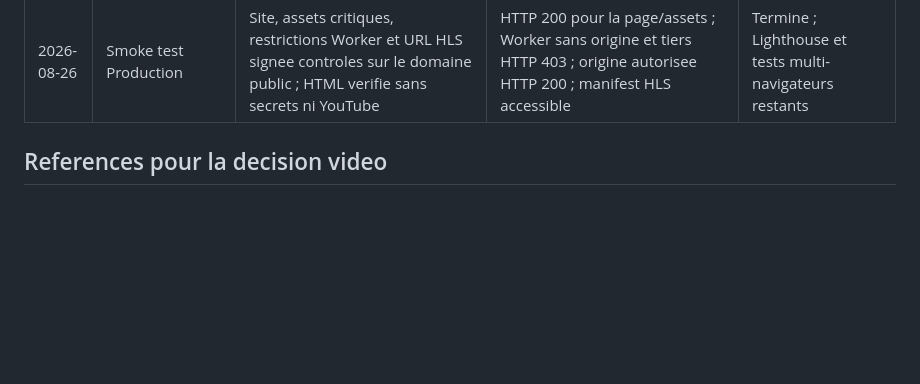
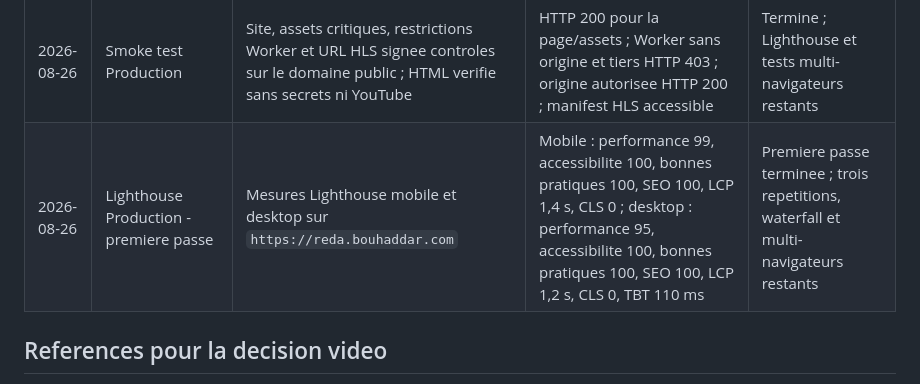
Before and after one commit to redabhr/redabhr.github.io, a Markdown page: OPTIMIZATION-CHECKLIST.md, the part around one of its changes. GitHub-like rendering; blank space fills up the shorter version.

Commit message:
test(performance): recorded production lighthouse baseline

```diff
--- a/OPTIMIZATION-CHECKLIST.md
+++ b/OPTIMIZATION-CHECKLIST.md
@@ -324,6 +324,7 @@ Ce document suit les optimisations techniques, UX, accessibilite et SEO de la pa
 | 2026-08-26 | Packaging de production | Source image deplacee dans `scripts/assets/`, fallback 2560 px optimise et workflow Pages avec artefact en liste blanche | Builds images/HLS, CSP, assemblage local de 33 fichiers sans scripts, Worker ni manifests Node | Termine ; activation Pages apres push |
 | 2026-08-26 | Packaging de production - minification | Ajout d'esbuild pour minifier les copies JavaScript/CSS dans `_site`, suppression des references source map HLS | Artefact local : JS 6,4 Ko, CSS 4,5 Ko, aucune source map ni fichier de developpement | Termine ; validation visuelle apres publication |
 | 2026-08-26 | Smoke test Production | Site, assets critiques, restrictions Worker et URL HLS signee controles sur le domaine public ; HTML verifie sans secrets ni YouTube | HTTP 200 pour la page/assets ; Worker sans origine et tiers HTTP 403 ; origine autorisee HTTP 200 ; manifest HLS accessible | Termine ; Lighthouse et tests multi-navigateurs restants |
+| 2026-08-26 | Lighthouse Production - premiere passe | Mesures Lighthouse mobile et desktop sur `https://reda.bouhaddar.com` | Mobile : performance 99, accessibilite 100, bonnes pratiques 100, SEO 100, LCP 1,4 s, CLS 0 ; desktop : performance 95, accessibilite 100, bonnes pratiques 100, SEO 100, LCP 1,2 s, CLS 0, TBT 110 ms | Premiere passe terminee ; trois repetitions, waterfall et multi-navigateurs restants |
 
 ## References pour la decision video
 
```
Also changed, not shown: other parts of OPTIMIZATION-CHECKLIST.md (+2 -2 lines).
